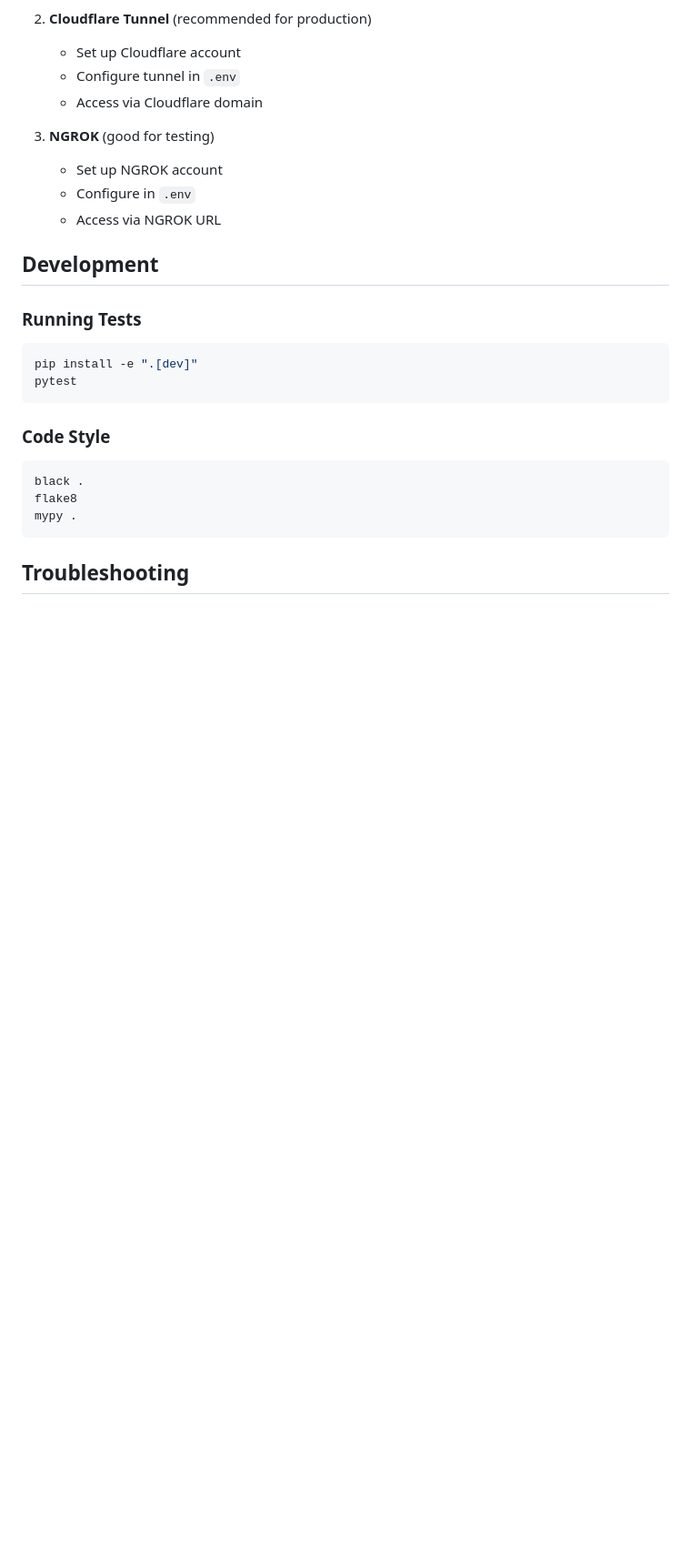
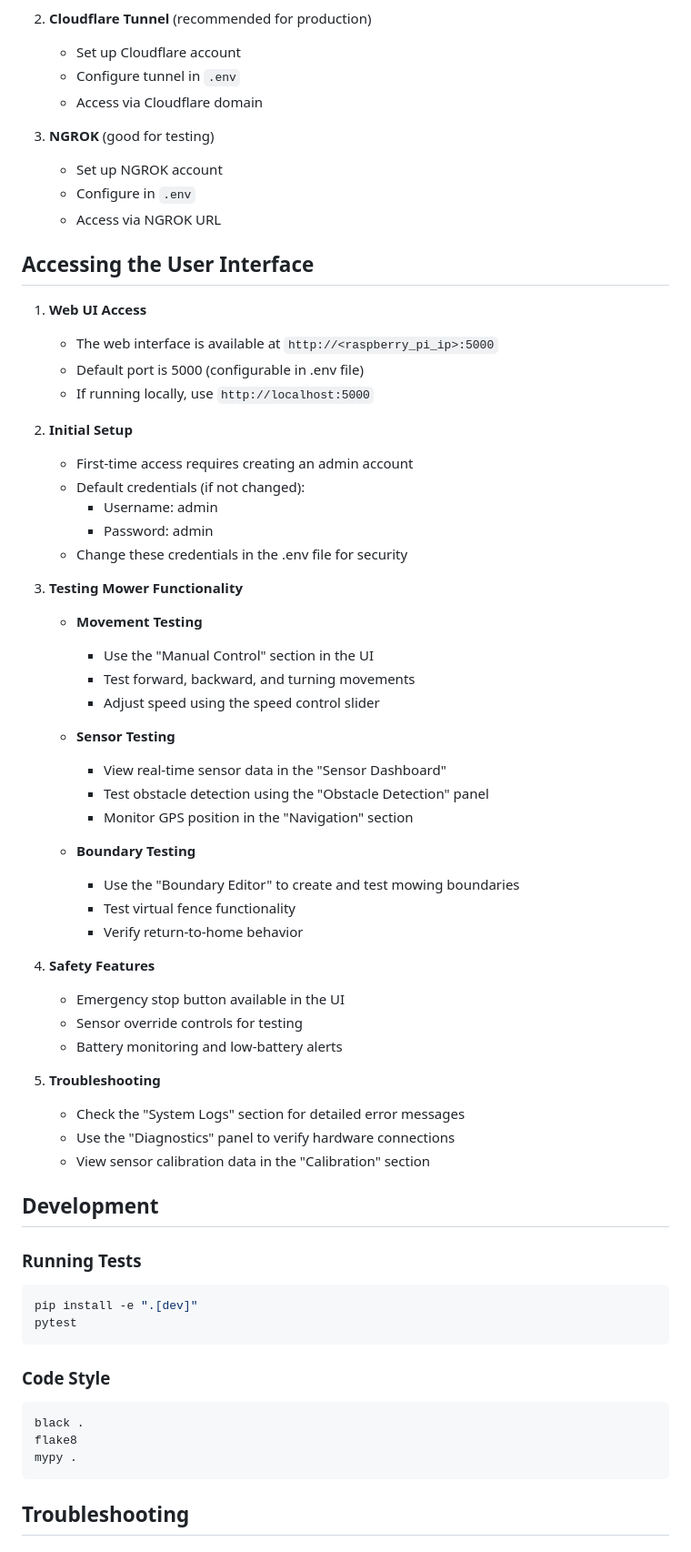
Before and after one commit to acredsfan/autonomous_mower, a Markdown page: README.md, the part around the change. Shown: that part at 91% size. Drawn GitHub-style; blank space fills up the shorter version.

Commit message:
docs: Add UI access and testing instructions to README - Add web UI access details - Add testing functionality guide - Add safety features section - Add troubleshooting section

```diff
--- a/README.md
+++ b/README.md
@@ -182,6 +182,46 @@ The mower supports multiple remote access methods:
    - Configure in `.env`
    - Access via NGROK URL
 
+## Accessing the User Interface
+
+1. **Web UI Access**
+   - The web interface is available at `http://<raspberry_pi_ip>:5000`
+   - Default port is 5000 (configurable in .env file)
+   - If running locally, use `http://localhost:5000`
+
+2. **Initial Setup**
+   - First-time access requires creating an admin account
+   - Default credentials (if not changed):
+     - Username: admin
+     - Password: admin
+   - Change these credentials in the .env file for security
+
+3. **Testing Mower Functionality**
+   - **Movement Testing**
+     - Use the "Manual Control" section in the UI
+     - Test forward, backward, and turning movements
+     - Adjust speed using the speed control slider
+
+   - **Sensor Testing**
+     - View real-time sensor data in the "Sensor Dashboard"
+     - Test obstacle detection using the "Obstacle Detection" panel
+     - Monitor GPS position in the "Navigation" section
+
+   - **Boundary Testing**
+     - Use the "Boundary Editor" to create and test mowing boundaries
+     - Test virtual fence functionality
+     - Verify return-to-home behavior
+
+4. **Safety Features**
+   - Emergency stop button available in the UI
+   - Sensor override controls for testing
+   - Battery monitoring and low-battery alerts
+
+5. **Troubleshooting**
+   - Check the "System Logs" section for detailed error messages
+   - Use the "Diagnostics" panel to verify hardware connections
+   - View sensor calibration data in the "Calibration" section
+
 ## Development
 
 ### Running Tests
```
